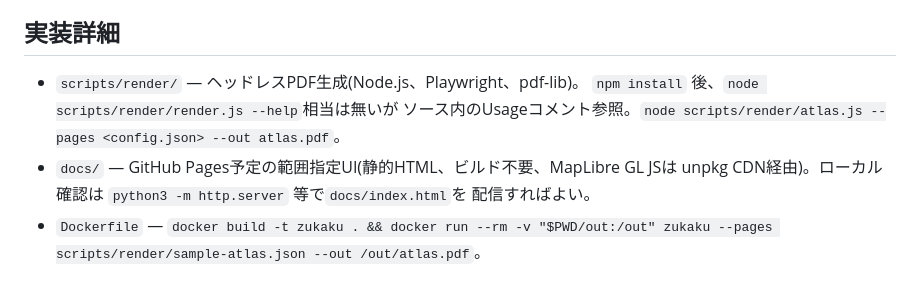
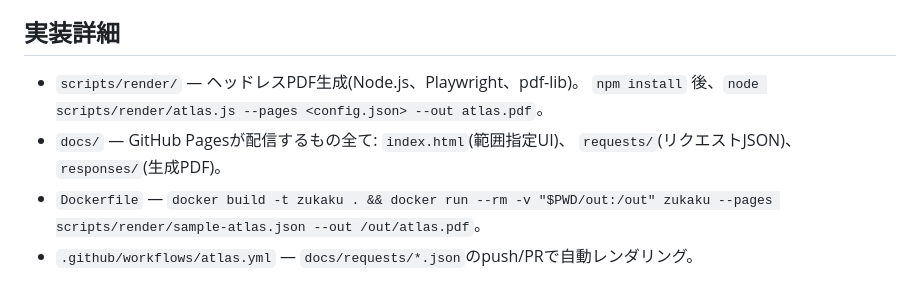
Before and after one commit to dwg7/zukaku, a Markdown page: HANDOVER.md, the part around one of its changes. Drawn GitHub-style.

```diff
--- a/HANDOVER.md
+++ b/HANDOVER.md
@@ -93,9 +79,8 @@ zukakuの現在の状態。次にこれを引き継ぐ人(人間でもAIでも)
 ## 実装詳細
 
 - `scripts/render/` — ヘッドレスPDF生成(Node.js、Playwright、pdf-lib)。
-  `npm install` 後、`node scripts/render/render.js --help`相当は無いが
-  ソース内のUsageコメント参照。`node scripts/render/atlas.js --pages <config.json> --out atlas.pdf`。
-- `docs/` — GitHub Pages予定の範囲指定UI(静的HTML、ビルド不要、MapLibre GL JSは
-  unpkg CDN経由)。ローカル確認は `python3 -m http.server` 等で`docs/index.html`を
-  配信すればよい。
+  `npm install` 後、`node scripts/render/atlas.js --pages <config.json> --out atlas.pdf`。
+- `docs/` — GitHub Pagesが配信するもの全て: `index.html`(範囲指定UI)、
+  `requests/`(リクエストJSON)、`responses/`(生成PDF)。
 - `Dockerfile` — `docker build -t zukaku . && docker run --rm -v "$PWD/out:/out" zukaku --pages scripts/render/sample-atlas.json --out /out/atlas.pdf`。
+- `.github/workflows/atlas.yml` — `docs/requests/*.json`のpush/PRで自動レンダリング。
```
Also changed, not shown: other parts of HANDOVER.md (+49 -63 lines), adr/0005-range-selection-ui-interaction-model.md (+11 -0 lines).
